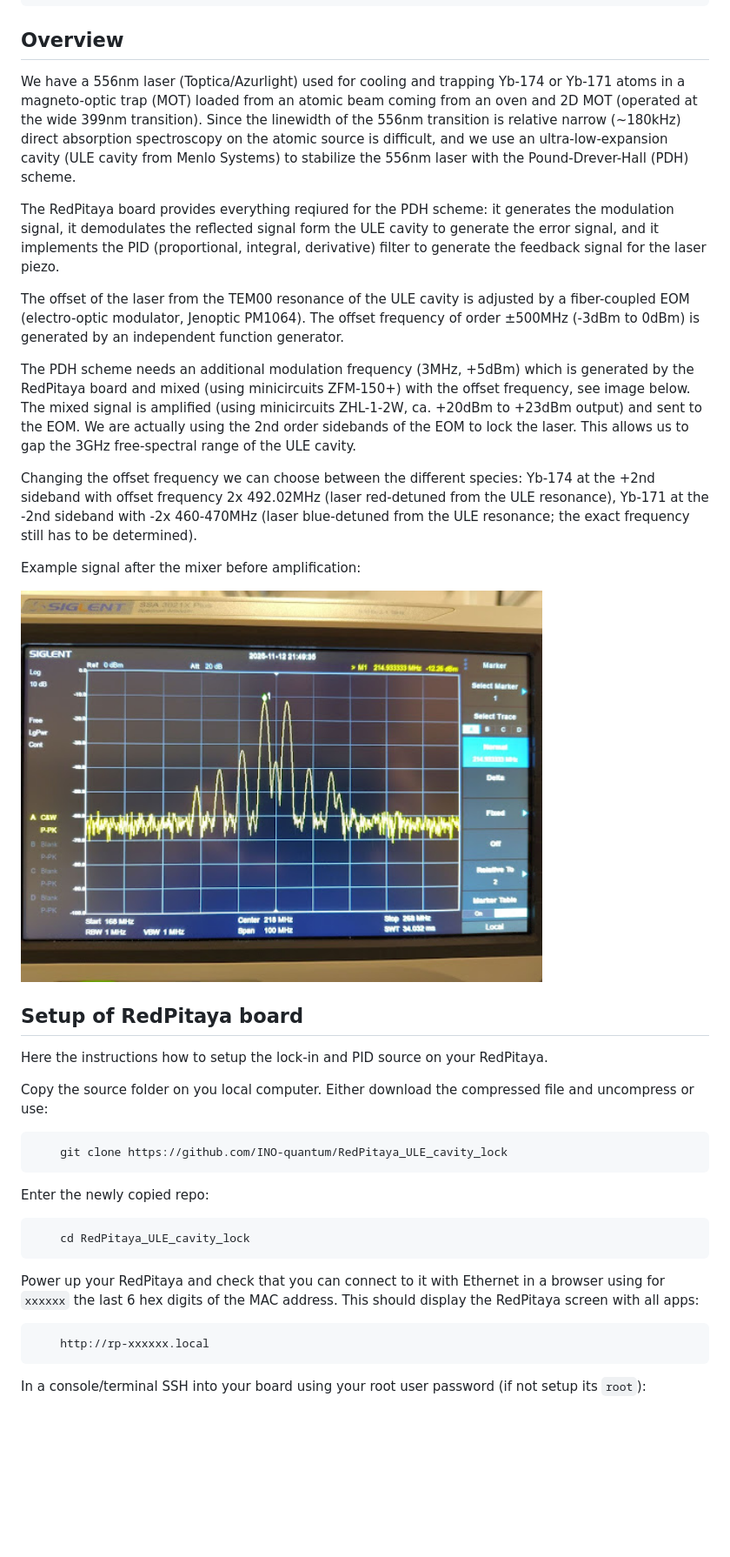
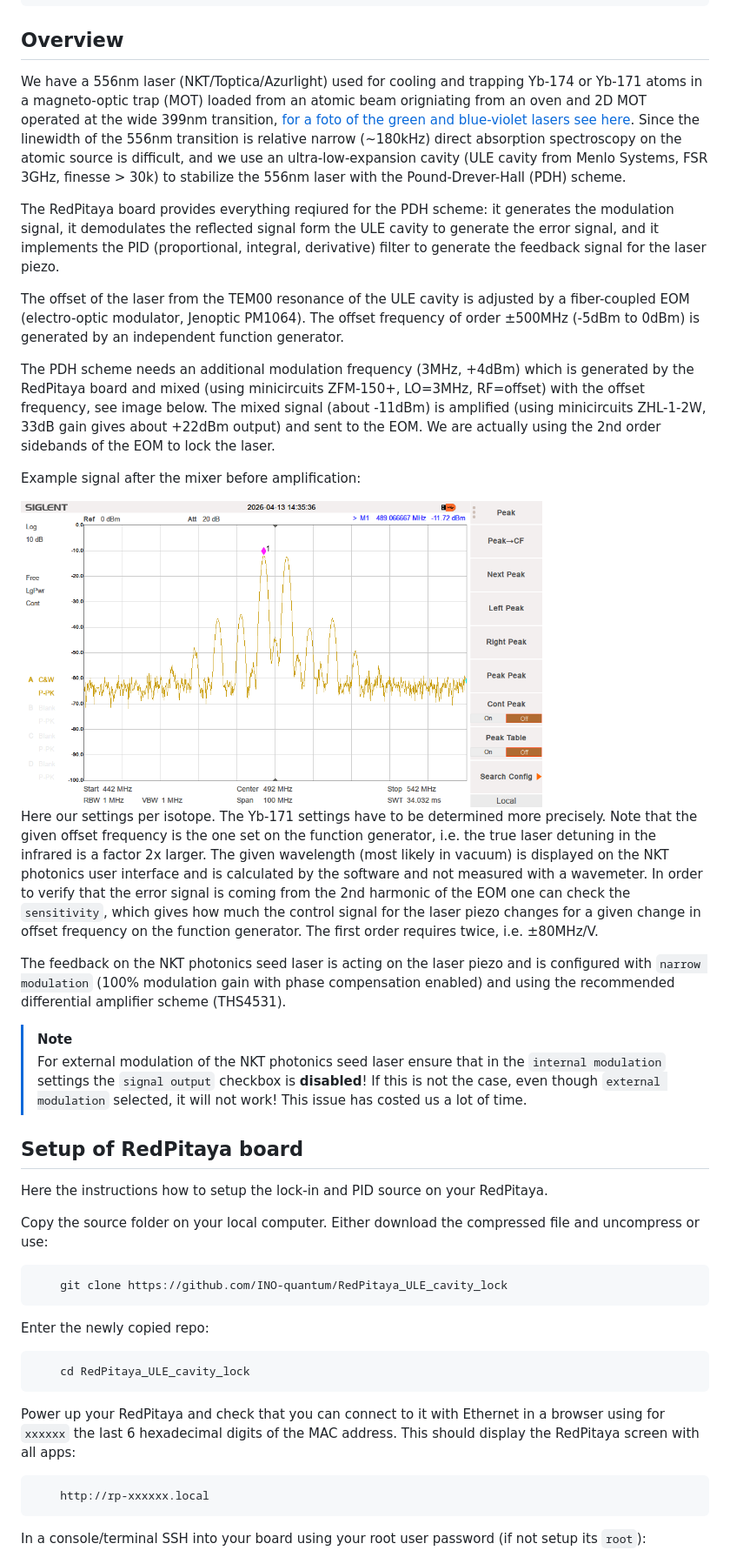
Before and after one commit to INO-quantum/RedPitaya_ULE_cavity_lock, a Markdown page: README.md, the part around the change printed below. Shown: that part at 87% size. GitHub-like rendering; pictures changed too: images/mixed_signal.jpg (deleted), images/mixed_signal.png (added); blank space fills up the shorter version.

Commit message:
update mixed_signal image and readme

```diff
--- a/README.md
+++ b/README.md
@@ -29,26 +29,38 @@ Here an overview of the project file structure, where folders with [*] indicatin
 
 ## Overview
 
-We have a 556nm laser (Toptica/Azurlight) used for cooling and trapping Yb-174 or Yb-171 atoms in a magneto-optic trap (MOT) loaded from an atomic beam coming from an oven and 2D MOT (operated at the wide 399nm transition). Since the linewidth of the 556nm transition is relative narrow (~180kHz) direct absorption spectroscopy on the atomic source is difficult, and we use an ultra-low-expansion cavity (ULE cavity from Menlo Systems) to stabilize the 556nm laser with the Pound-Drever-Hall (PDH) scheme.
+We have a 556nm laser (NKT/Toptica/Azurlight) used for cooling and trapping Yb-174 or Yb-171 atoms in a magneto-optic trap (MOT) loaded from an atomic beam origniating from an oven and 2D MOT operated at the wide 399nm transition, [for a foto of the green and blue-violet lasers see here](https://github.com/INO-quantum/scanning-cavity-lock). Since the linewidth of the 556nm transition is relative narrow (~180kHz) direct absorption spectroscopy on the atomic source is difficult, and we use an ultra-low-expansion cavity (ULE cavity from Menlo Systems, FSR 3GHz, finesse > 30k) to stabilize the 556nm laser with the Pound-Drever-Hall (PDH) scheme.
 
 The RedPitaya board provides everything reqiured for the PDH scheme: it generates the modulation signal, it demodulates the reflected signal form the ULE cavity to generate the error signal, and it implements the PID (proportional, integral, derivative) filter to generate the feedback signal for the laser piezo.
 
-The offset of the laser from the TEM00 resonance of the ULE cavity is adjusted by a fiber-coupled EOM (electro-optic modulator, Jenoptic PM1064). The offset frequency of order ±500MHz (-3dBm to 0dBm) is generated by an independent function generator.
+The offset of the laser from the TEM00 resonance of the ULE cavity is adjusted by a fiber-coupled EOM (electro-optic modulator, Jenoptic PM1064). The offset frequency of order ±500MHz (-5dBm to 0dBm) is generated by an independent function generator.
 
-The PDH scheme needs an additional modulation frequency (3MHz, +5dBm) which is generated by the RedPitaya board and mixed (using minicircuits ZFM-150+) with the offset frequency, see image below. The mixed signal is amplified (using minicircuits ZHL-1-2W, ca. +20dBm to +23dBm output) and sent to the EOM. We are actually using the 2nd order sidebands of the EOM to lock the laser. This allows us to gap the 3GHz free-spectral range of the ULE cavity.
-
-Changing the offset frequency we can choose between the different species: Yb-174 at the +2nd sideband with offset frequency 2x 492.02MHz (laser red-detuned from the ULE resonance), Yb-171 at the -2nd sideband with -2x 460-470MHz (laser blue-detuned from the ULE resonance; the exact frequency still has to be determined).
+The PDH scheme needs an additional modulation frequency (3MHz, +4dBm) which is generated by the RedPitaya board and mixed (using minicircuits ZFM-150+, LO=3MHz, RF=offset) with the offset frequency, see image below. The mixed signal (about -11dBm) is amplified (using minicircuits ZHL-1-2W, 33dB gain gives about +22dBm output) and sent to the EOM. We are actually using the 2nd order sidebands of the EOM to lock the laser.
 
 Example signal after the mixer before amplification:
 
-<img src="images/mixed_signal.jpg" width="600"/>
+<img src="images/mixed_signal.png" width="600"/>
+
+Here our settings per isotope. The Yb-171 settings have to be determined more precisely. Note that the given offset frequency is the one set on the function generator, i.e. the true laser detuning in the infrared is a factor 2x larger. The given wavelength (most likely in vacuum) is displayed on the NKT photonics user interface and is calculated by the software and not measured with a wavemeter. In order to verify that the error signal is coming from the 2nd harmonic of the EOM one can check the `sensitivity`, which gives how much the control signal for the laser piezo changes for a given change in offset frequency on the function generator. The first order requires twice, i.e. ±80MHz/V.
+
+<!--
+| isotope | offset frequency | harmonics | sensitivity | wavelength(vac.) | laser detuning |
+|---------|------------------|-----------|-------------|------------------|----------------|
+| Yb-174  | 492.020 MHz      | +2nd      | +40MHz/V    | 1111.6005(5)nm   | red            |
+| Yb-171  | 460-470 MHz      | -2nd      | -40MHz/V    | 1111.5925nm      | blue           |
+-->
+
+The feedback on the NKT photonics seed laser is acting on the laser piezo and is configured with `narrow modulation` (100% modulation gain with phase compensation enabled) and using the recommended differential amplifier scheme (THS4531).
+
+> [!NOTE]
+> For external modulation of the NKT photonics seed laser ensure that in the `internal modulation` settings the `signal output` checkbox is **disabled**! If this is not the case, even though `external modulation` selected, it will not work! This issue has costed us a lot of time.
 
 
 ## Setup of RedPitaya board
 
 Here the instructions how to setup the lock-in and PID source on your RedPitaya.
 
-Copy the source folder on you local computer. Either download the compressed file and uncompress or use:
+Copy the source folder on your local computer. Either download the compressed file and uncompress or use:
 
         git clone https://github.com/INO-quantum/RedPitaya_ULE_cavity_lock
 
@@ -56,7 +68,7 @@ Enter the newly copied repo:
 
         cd RedPitaya_ULE_cavity_lock
 
-Power up your RedPitaya and check that you can connect to it with Ethernet in a browser using for `xxxxxx` the last 6 hex digits of the MAC address. This should display the RedPitaya screen with all apps:
+Power up your RedPitaya and check that you can connect to it with Ethernet in a browser using for `xxxxxx` the last 6 hexadecimal digits of the MAC address. This should display the RedPitaya screen with all apps:
 
         http://rp-xxxxxx.local
 
```
Also changed, not shown: other parts of README.md (+15 -20 lines).
